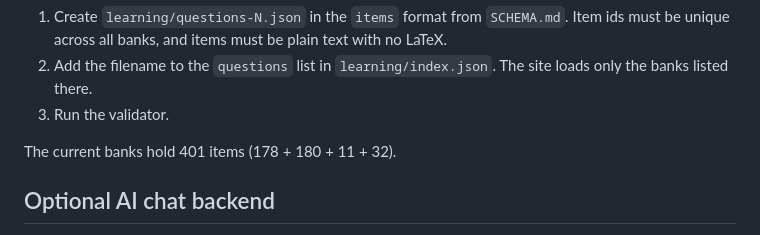
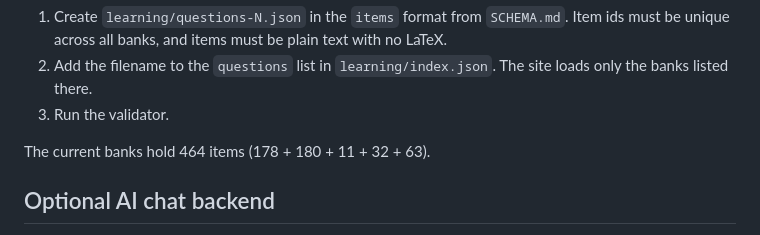
Before and after one commit to apumutyala/computational-learning-dynamics-atlas, a Markdown page: README.md, the part around the change. GitHub-like rendering.

Commit message:
Merge reviewed questions-5; README item count
Co-Authored-By: Claude Opus 5.5 <noreply@anthropic.com>
Claude-Session: https://claude.ai/code/session_01XJjxwfFwe8v4NSrAj32bQw

```diff
--- a/README.md
+++ b/README.md
@@ -99,7 +99,7 @@ To **add a question bank**:
 2. Add the filename to the `questions` list in `learning/index.json`. The site loads only the banks listed there.
 3. Run the validator.
 
-The current banks hold 401 items (178 + 180 + 11 + 32).
+The current banks hold 464 items (178 + 180 + 11 + 32 + 63).
 
 ## Optional AI chat backend
 
```
